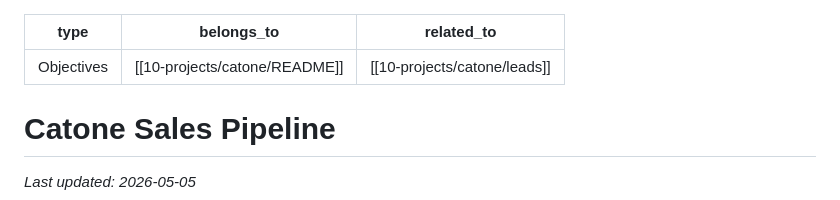
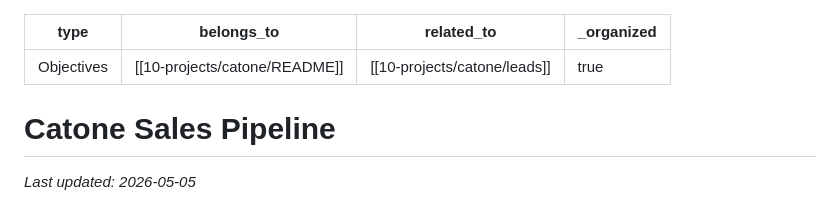
Before and after one commit to lapolazzati/lapo-brain, a Markdown page: 10-projects/catone/leads.md, the part around the change. Drawn GitHub-style.

```diff
--- a/10-projects/catone/leads.md
+++ b/10-projects/catone/leads.md
@@ -2,6 +2,7 @@
 type: Objectives
 belongs_to: "[[10-projects/catone/README]]"
 related_to: "[[10-projects/catone/leads]]"
+_organized: true
 ---
 # Catone Sales Pipeline
 
```
Also changed, not shown: 30-people/angelo-colombo.md (+1 -0 lines), 50-resources/inbox/2026-05-04-richer-dads-parenting.md (+1 -0 lines).
